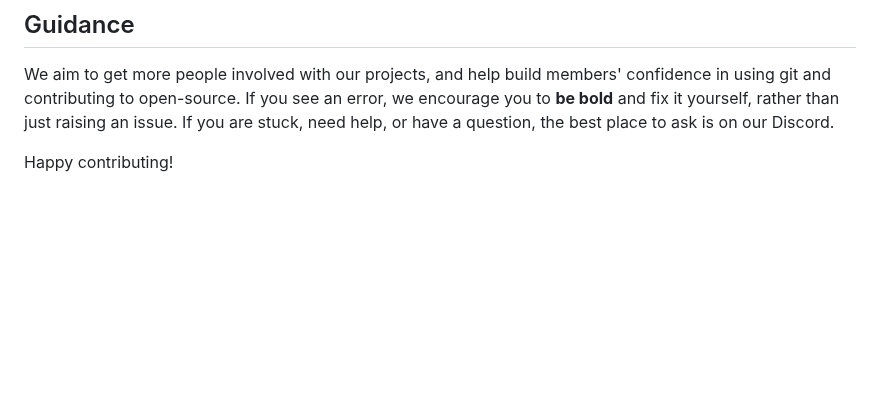
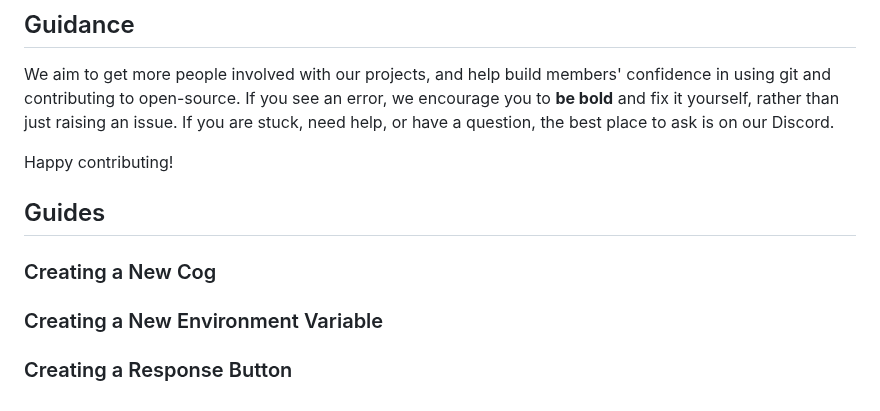
Before and after one commit to CSSUoB/TeX-Bot-Py-V2, a Markdown page: CONTRIBUTING.md, the part around the change. GitHub-like rendering; blank space fills up the shorter version.

Commit message:
start contributing guides

```diff
--- a/CONTRIBUTING.md
+++ b/CONTRIBUTING.md
@@ -221,3 +221,13 @@ If you see an error, we encourage you to **be bold** and fix it yourself, rather
 If you are stuck, need help, or have a question, the best place to ask is on our Discord.
 
 Happy contributing!
+
+## Guides
+
+### Creating a New Cog
+
+
+### Creating a New Environment Variable
+
+
+### Creating a Response Button
```
